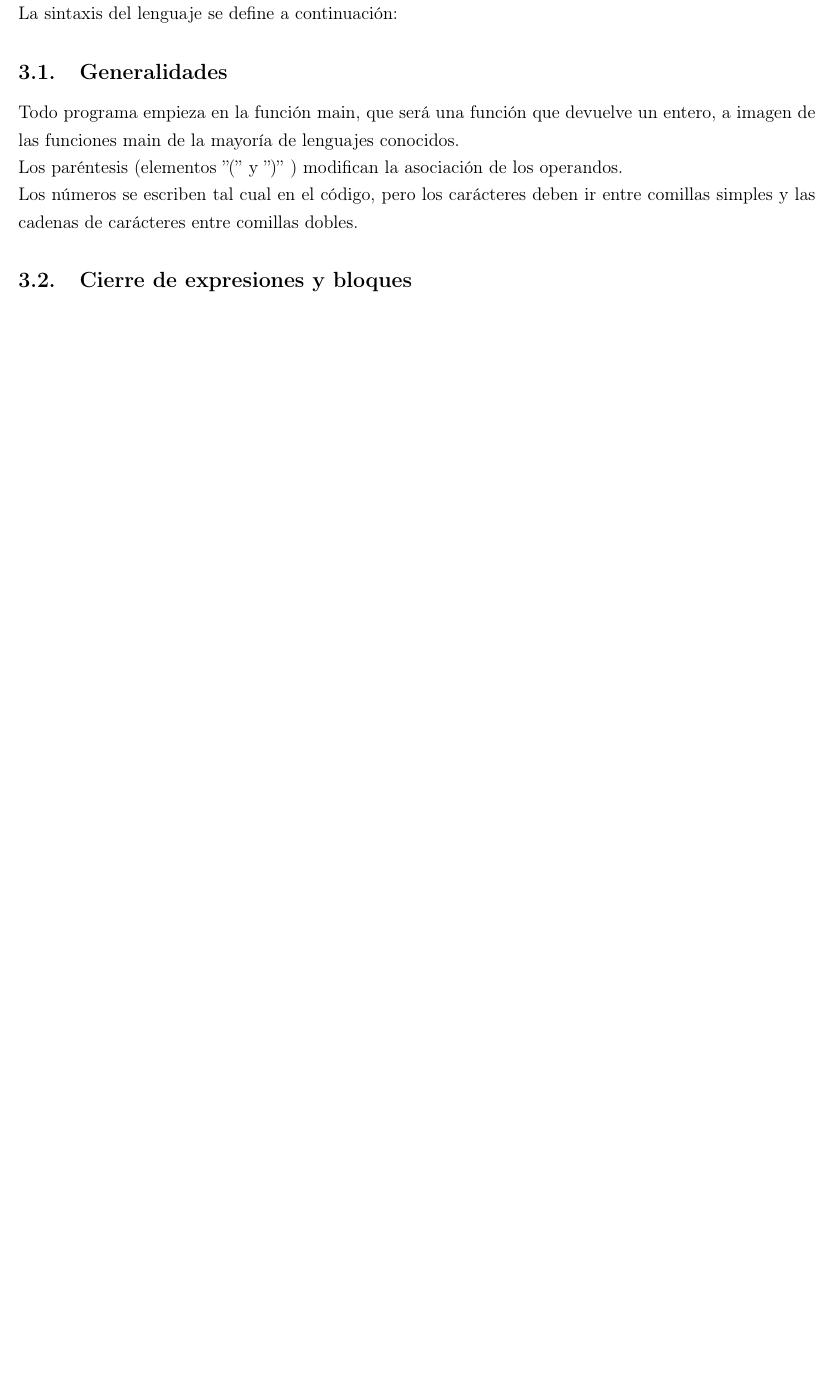
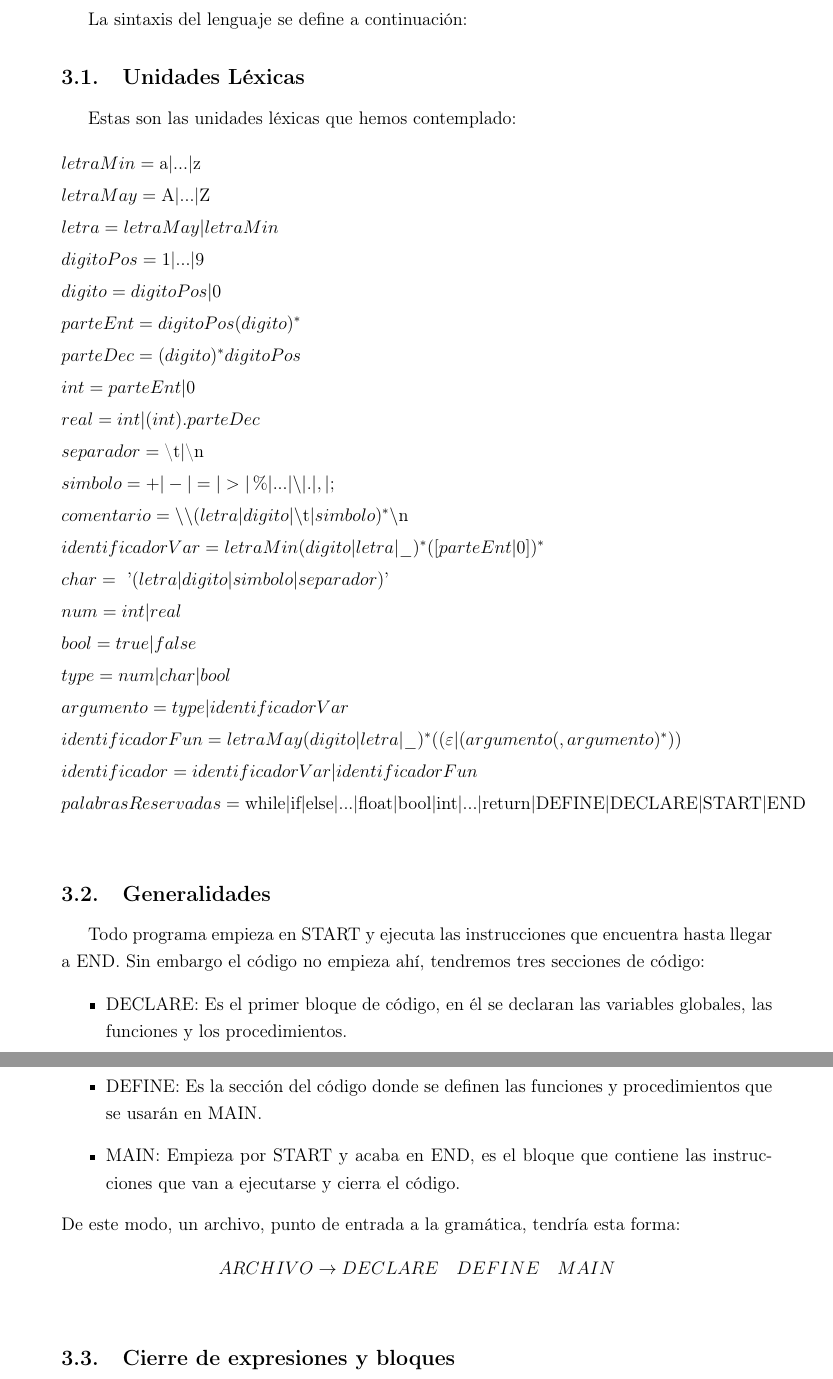
Before and after one commit to Colosu/Compilador, a LaTeX document (Entrega1.tex): part of page 6 of 11 before the commit and two parts of pages 5 and 6 of 11 after it, the two joined at a grey line, cut so that both start at the same text, the shorter picture padded with empty space. Compiled offline with pdfLaTeX.

Commit message:
Primera revisión

```diff
--- a/Entrega1.tex
+++ b/Entrega1.tex
@@ -96,12 +83,48 @@ A este respecto, el compilador indicará el tipo de error, y las fila y columna
 
 \section{Sintaxis}
 La sintaxis del lenguaje se define a continuación:
+\subsection{Unidades Léxicas}
+Estas son las unidades léxicas que hemos contemplado:
+\begin{align*}
+%Vale, todo esto sale en cursiva, podemos ahorrarnos miles de  \textit
+&letraMin = \textrm{a|...|z}\\
+&letraMay = \textrm{A|...|Z}\\
+&letra =letraMay|letraMin\\
+&digitoPos = \textrm{1|...|9}\\
+&digito = digitoPos|\textrm{0}\\
+&parteEnt = digitoPos(digito)^*\\
+&parteDec = (digito)^*digitoPos\\
+&int =parteEnt|\textrm{0}\\
+&real =int|(int).parteDec\\
+&separador=\textrm{\textbackslash t|\textbackslash  n}\\
+&simbolo= +|-|=|>|\%|...|\textbackslash|.|,|;\\
+&comentario=\textbackslash \textbackslash (letra|digito|\textbackslash \textrm{t}|simbolo)^* \textbackslash \textrm{n}\\
+&identificadorVar =letraMin(digito|letra|\_)^*([parteEnt|\textrm{0}])^*\\
+&char =\ \textrm{'}(letra|digito|simbolo|separador)\textrm{'}\\
+&num =int|real\\
+&bool =true|false\\
+&type =num|char|bool\\
+&argumento =type|identificadorVar\\
+&identificadorFun =letraMay(digito|letra|\_)^*((\varepsilon|(argumento(,argumento)^*))\\
+&identificador =identificadorVar|identificadorFun\\
+&palabrasReservadas= \textrm{while|if|else|...|float|bool|int|...|return|DEFINE|DECLARE|START|END}\\
+\end{align*}
+
 \subsection{Generalidades}
-Todo programa empieza en la función main, que será una función que devuelve un entero, a imagen de las funciones main de la mayoría de lenguajes conocidos.\\
-Los paréntesis (elementos ''('' y '')'' ) modifican la asociación de los operandos.\\
-Los números se escriben tal cual en el código, pero los carácteres deben ir entre comillas simples y las cadenas de carácteres entre comillas dobles.
+Todo programa empieza en START y ejecuta las instrucciones que encuentra hasta llegar a END. Sin embargo el código no empieza ahí, tendremos tres secciones de código:
+\begin{itemize}
+\item DECLARE: Es el primer bloque de código, en él se declaran las variables globales, las funciones y los procedimientos.
+\item DEFINE: Es la sección del código donde se definen las funciones y procedimientos que se usarán en MAIN.
+\item MAIN: Empieza por START y acaba en END, es el bloque que contiene las instrucciones que van a ejecutarse y cierra el código.
+\end{itemize}
+De este modo, un archivo, punto de entrada a la gramática, tendría esta forma:
+\begin{align*}
+&ARCHIVO \rightarrow DECLARE\quad DEFINE\quad MAIN\\
+\end{align*}
 \subsection{Cierre de expresiones y bloques}
 Las expresiones se acaban con '';'' para determinar donde acaba la expresión. Alternativamente, el final de un bloque lleva implícito el '';''.\\
+
 Los bloques están delimitados por llaves ( elementos ''\{'' y ''\}''\ ) y se permite que estén anidados.\\
+
 Para evitar errores, este lenguaje no permitirá que los '';'' y las llaves ''\{'' y ''\}'' estén en una linea distinta a la que deberían estar. Luego, si se detecta un salto de linea cuando debería haber uno de estos símbolos, saltará un error y no compilará, aunque éste esté en la linea siguiente. Esto conlleva que no se permiten las instrucciones multilineas para mejorar la claridad del código, sino que se deberá poner todo en la misma línea.
 \subsection{Comentarios}
@@ -109,7 +132,10 @@ Los comentarios pueden ser de una linea (empiezan con ''//'' y llegan hasta el f
 \subsection{Declaración de variables y constantes}
 Las variables se declaran poniendo el tipo de la variable seguido del identificador de la misma.\\
+
 Los identificadores de variables y funciones empiezan siempre por letra, ya sea mayúscula o minúscula.\\
+
 Los arrays se indican en la declaración de la variable poniendo después del tipo ''[longitud]'', donde ''longitud'' debe de ser un número. Al usarlos en expresiones, se debe incluir después del identificador de la variable, entre corchetes, el índice que se está usando del array. Para referirse al array entero (por ejemplo en un paso de parametros a una función) se usa el identificador de la variable sin los corchetes.\\
+
 Un array de varias dimensiones lo que tiene son varios corchetes, uno por dimensión, después del identificador de variable (o del tipo cuando se declara la variable).\\
 Finalmente, se pueden declarar constantes añadiendo a la declaración de tipos la palabra ''const'' justo antes del tipo.
 \subsection{Expresiones}
```
Also changed, not shown: Entrega1.pdf, Entrega1.tex (65 more changed lines).
